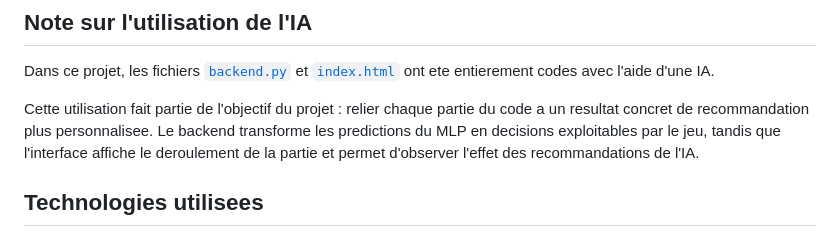
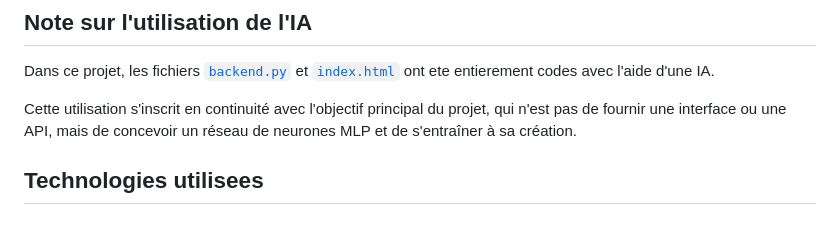
Before and after one commit to jr534/NavIA, a Markdown page: README.md, the part around the change. Drawn GitHub-style.

```diff
--- a/README.md
+++ b/README.md
@@ -30,7 +30,7 @@ Pendant une partie, l'etat connu de la grille est transforme en vecteur de 100 v
 
 Dans ce projet, les fichiers [`backend.py`](backend.py) et [`index.html`](index.html) ont ete entierement codes avec l'aide d'une IA.
 
-Cette utilisation fait partie de l'objectif du projet : relier chaque partie du code a un resultat concret de recommandation plus personnalisee. Le backend transforme les predictions du MLP en decisions exploitables par le jeu, tandis que l'interface affiche le deroulement de la partie et permet d'observer l'effet des recommandations de l'IA.
+Cette utilisation s'inscrit en continuité avec l'objectif principal du projet, qui n'est pas de fournir une interface ou une API, mais de concevoir un réseau de neurones MLP et de s'entraîner à sa création.
 
 ## Technologies utilisees
 
```
